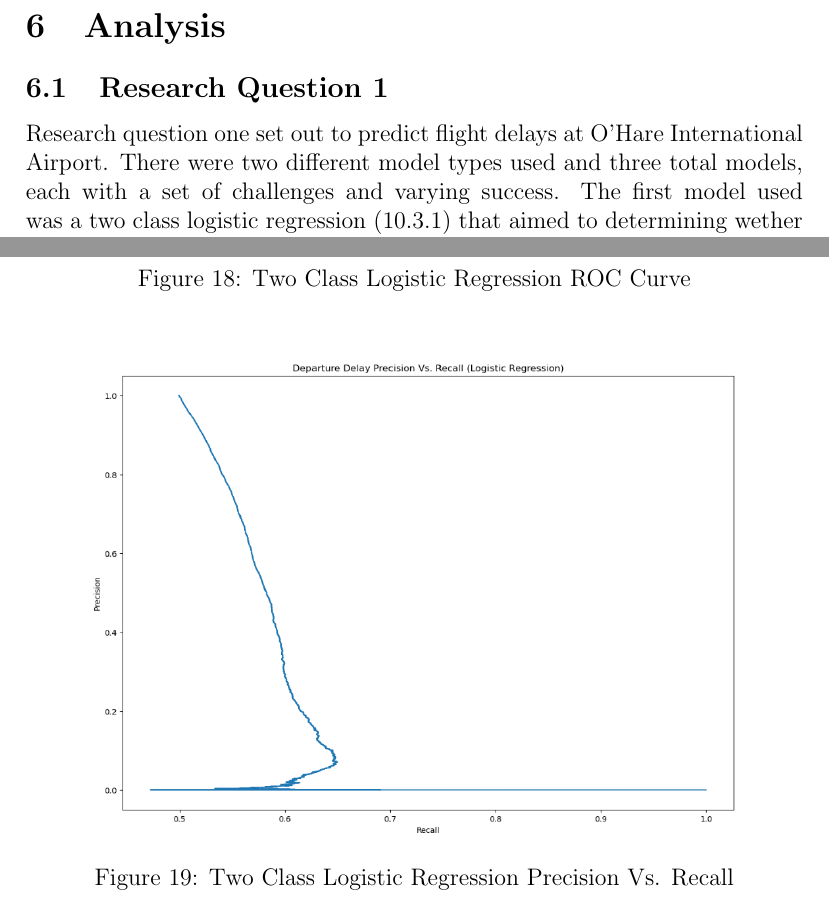
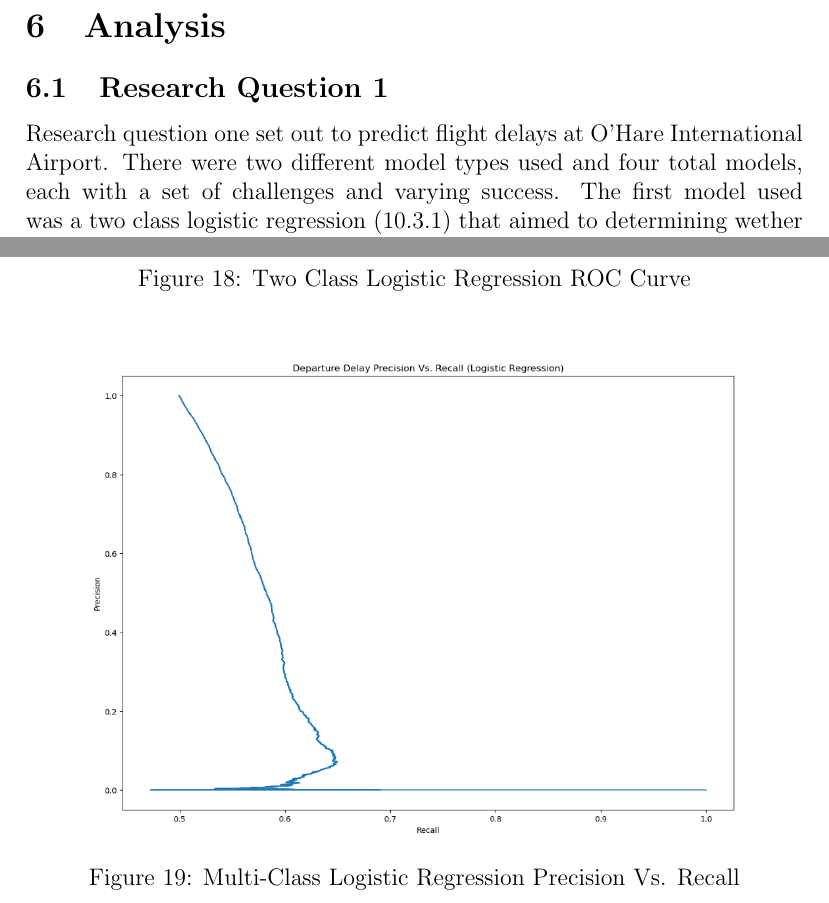
Before and after one commit to atramirez/Flight-Delays-Capstone, a LaTeX paper (docs/src/rough_draft.tex): two parts of pages 27 and 41 of 60, joined at a grey line, cut so that both start at the same text. Compiled offline with pdfLaTeX.

Commit message:
update rough draft

```diff
--- a/docs/src/rough_draft.tex
+++ b/docs/src/rough_draft.tex
@@ -581,7 +581,7 @@ would cause these problems.
 
 \subsection{Research Question 1} \label{analyze:rq1}
 
-Research question one set out to predict flight delays at O'Hare International Airport. There were two different model types used and three total models, each with a set of challenges
+Research question one set out to predict flight delays at O'Hare International Airport. There were two different model types used and four total models, each with a set of challenges
 and varying success. The first model used was a two class logistic regression (\ref{model:rq1_code}) that aimed to determining wether a flight was either delayed or not.
 This model did not require much extra preprocessing beyond the basic model level cleaned data %(\ref{})
 The data was subset (\ref{model:rq1_code}) to include some columns including the time blocks of flight and the departure delay.
@@ -779,7 +779,7 @@ or fill a gap some of these entities may have in this subject area. Cutting wast
 \begin{figure}[!]
     \centering
     \includegraphics*[scale=.45]{../../img/model_rq2_prec_recall.png}
-    \caption[]{Two Class Logistic Regression Precision Vs. Recall}
+    \caption[]{Multi-Class Logistic Regression Precision Vs. Recall}
     \label{fig:model:rq2:prec_recall}
     % \label{fig:flightsbyairline}
     % In Figure \ref{fig:flightsbyairline} To show the previous figure, American and United fly the most to ORD, though there is a significantly larger amount operated by United. In Figure \ref{fig:delaybyairline}
```
Also changed, not shown: docs/rough_draft.pdf.
